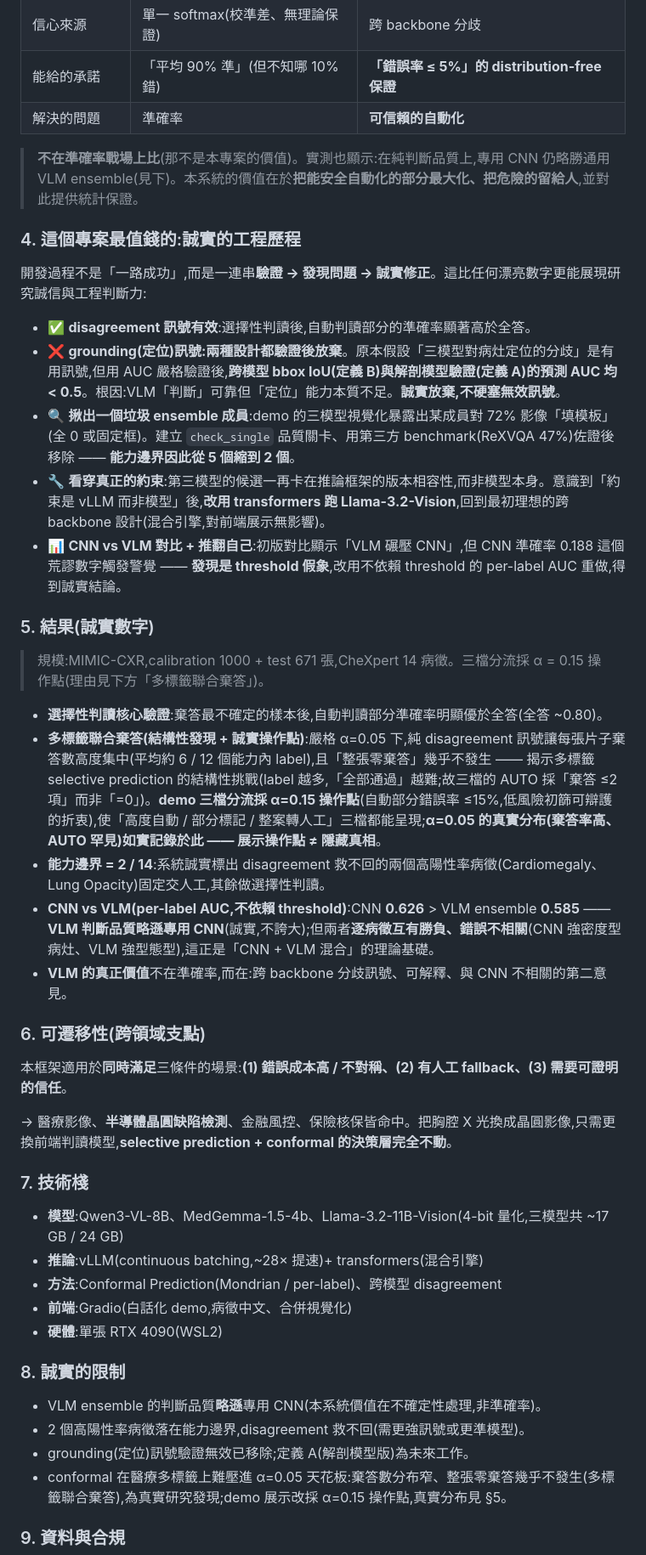
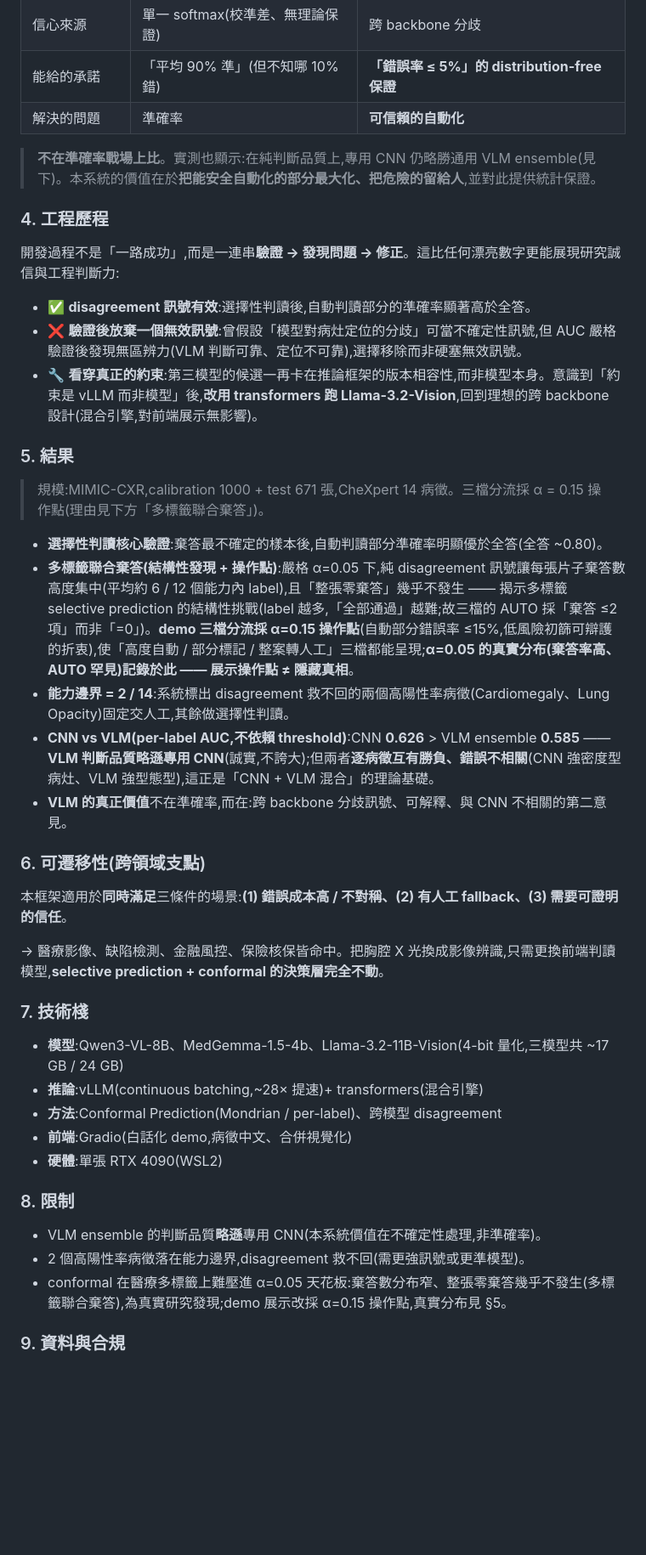
Before and after one commit to seancpc/SelectiveCXR, a Markdown page: README.md, the part around one of its changes. Shown at 85% size. Drawn GitHub-style; blank space fills up the shorter version.

Commit message:
Sync EN README with refined ZH: tighten TL;DR, drop slogan-level phrasing

```diff
--- a/README.md
+++ b/README.md
@@ -174,25 +171,23 @@ The framework fits scenarios that **simultaneously** satisfy three conditions: *
 | 能給的承諾 | 「平均 90% 準」(但不知哪 10% 錯) | **「錯誤率 ≤ 5%」的 distribution-free 保證** |
 | 解決的問題 | 準確率 | **可信賴的自動化** |
 
-> **不在準確率戰場上比**(那不是本專案的價值)。實測也顯示:在純判斷品質上,專用 CNN 仍略勝通用 VLM ensemble(見下)。本系統的價值在於**把能安全自動化的部分最大化、把危險的留給人**,並對此提供統計保證。
+> **不在準確率戰場上比**。實測也顯示:在純判斷品質上,專用 CNN 仍略勝通用 VLM ensemble(見下)。本系統的價值在於**把能安全自動化的部分最大化、把危險的留給人**,並對此提供統計保證。
 
-### 4. 這個專案最值錢的:誠實的工程歷程
+### 4. 工程歷程
 
-開發過程不是「一路成功」,而是一連串**驗證 → 發現問題 → 誠實修正**。這比任何漂亮數字更能展現研究誠信與工程判斷力:
+開發過程不是「一路成功」,而是一連串**驗證 → 發現問題 → 修正**。這比任何漂亮數字更能展現研究誠信與工程判斷力:
 
 - ✅ **disagreement 訊號有效**:選擇性判讀後,自動判讀部分的準確率顯著高於全答。
-- ❌ **grounding(定位)訊號:兩種設計都驗證後放棄**。原本假設「三模型對病灶定位的分歧」是有用訊號,但用 AUC 嚴格驗證後,**跨模型 bbox IoU(定義 B)與解剖模型驗證(定義 A)的預測 AUC 均 < 0.5**。根因:VLM「判斷」可靠但「定位」能力本質不足。**誠實放棄,不硬塞無效訊號**。
-- 🔍 **揪出一個垃圾 ensemble 成員**:demo 的三模型視覺化暴露出某成員對 72% 影像「填模板」(全 0 或固定框)。建立 `check_single` 品質關卡、用第三方 benchmark(ReXVQA 47%)佐證後移除 —— **能力邊界因此從 5 個縮到 2 個**。
-- 🔧 **看穿真正的約束**:第三模型的候選一再卡在推論框架的版本相容性,而非模型本身。意識到「約束是 vLLM 而非模型」後,**改用 transformers 跑 Llama-3.2-Vision**,回到最初理想的跨 backbone 設計(混合引擎,對前端展示無影響)。
-- 📊 **CNN vs VLM 對比 + 推翻自己**:初版對比顯示「VLM 碾壓 CNN」,但 CNN 準確率 0.188 這個荒謬數字觸發警覺 —— **發現是 threshold 假象**,改用不依賴 threshold 的 per-label AUC 重做,得到誠實結論。
+- ❌ **驗證後放棄一個無效訊號**:曾假設「模型對病灶定位的分歧」可當不確定性訊號,但 AUC 嚴格驗證後發現無區辨力(VLM 判斷可靠、定位不可靠),選擇移除而非硬塞無效訊號。
+- 🔧 **看穿真正的約束**:第三模型的候選一再卡在推論框架的版本相容性,而非模型本身。意識到「約束是 vLLM 而非模型」後,**改用 transformers 跑 Llama-3.2-Vision**,回到理想的跨 backbone 設計(混合引擎,對前端展示無影響)。
 
-### 5. 結果(誠實數字)
+### 5. 結果
 
 > 規模:MIMIC-CXR,calibration 1000 + test 671 張,CheXpert 14 病徵。三檔分流採 α = 0.15 操作點(理由見下方「多標籤聯合棄答」)。
 
 - **選擇性判讀核心驗證**:棄答最不確定的樣本後,自動判讀部分準確率明顯優於全答(全答 ~0.80)。
-- **多標籤聯合棄答(結構性發現 + 誠實操作點)**:嚴格 α=0.05 下,純 disagreement 訊號讓每張片子棄答數高度集中(平均約 6 / 12 個能力內 label),且「整張零棄答」幾乎不發生 —— 揭示多標籤 selective prediction 的結構性挑戰(label 越多,「全部通過」越難;故三檔的 AUTO 採「棄答 ≤2 項」而非「=0」)。**demo 三檔分流採 α=0.15 操作點**(自動部分錯誤率 ≤15%,低風險初篩可辯護的折衷),使「高度自動 / 部分標記 / 整案轉人工」三檔都能呈現;**α=0.05 的真實分布(棄答率高、AUTO 罕見)如實記錄於此 —— 展示操作點 ≠ 隱藏真相**。
-- **能力邊界 = 2 / 14**:系統誠實標出 disagreement 救不回的兩個高陽性率病徵(Cardiomegaly、Lung Opacity)固定交人工,其餘做選擇性判讀。
+- **多標籤聯合棄答(結構性發現 + 操作點)**:嚴格 α=0.05 下,純 disagreement 訊號讓每張片子棄答數高度集中(平均約 6 / 12 個能力內 label),且「整張零棄答」幾乎不發生 —— 揭示多標籤 selective prediction 的結構性挑戰(label 越多,「全部通過」越難;故三檔的 AUTO 採「棄答 ≤2 項」而非「=0」)。**demo 三檔分流採 α=0.15 操作點**(自動部分錯誤率 ≤15%,低風險初篩可辯護的折衷),使「高度自動 / 部分標記 / 整案轉人工」三檔都能呈現;**α=0.05 的真實分布(棄答率高、AUTO 罕見)記錄於此 —— 展示操作點 ≠ 隱藏真相**。
+- **能力邊界 = 2 / 14**:系統標出 disagreement 救不回的兩個高陽性率病徵(Cardiomegaly、Lung Opacity)固定交人工,其餘做選擇性判讀。
 - **CNN vs VLM(per-label AUC,不依賴 threshold)**:CNN **0.626** > VLM ensemble **0.585** —— **VLM 判斷品質略遜專用 CNN**(誠實,不誇大);但兩者**逐病徵互有勝負、錯誤不相關**(CNN 強密度型病灶、VLM 強型態型),這正是「CNN + VLM 混合」的理論基礎。
 - **VLM 的真正價值**不在準確率,而在:跨 backbone 分歧訊號、可解釋、與 CNN 不相關的第二意見。
 
@@ -200,7 +195,7 @@ The framework fits scenarios that **simultaneously** satisfy three conditions: *
 
 本框架適用於**同時滿足**三條件的場景:**(1) 錯誤成本高 / 不對稱、(2) 有人工 fallback、(3) 需要可證明的信任**。
 
-→ 醫療影像、**半導體晶圓缺陷檢測**、金融風控、保險核保皆命中。把胸腔 X 光換成晶圓影像,只需更換前端判讀模型,**selective prediction + conformal 的決策層完全不動**。
+→ 醫療影像、缺陷檢測、金融風控、保險核保皆命中。把胸腔 X 光換成影像辨識,只需更換前端判讀模型,**selective prediction + conformal 的決策層完全不動**。
 
 ### 7. 技術棧
 
@@ -210,11 +205,10 @@ The framework fits scenarios that **simultaneously** satisfy three conditions: *
 - **前端**:Gradio(白話化 demo,病徵中文、合併視覺化)
 - **硬體**:單張 RTX 4090(WSL2)
 
-### 8. 誠實的限制
+### 8. 限制
 
 - VLM ensemble 的判斷品質**略遜**專用 CNN(本系統價值在不確定性處理,非準確率)。
 - 2 個高陽性率病徵落在能力邊界,disagreement 救不回(需更強訊號或更準模型)。
-- grounding(定位)訊號驗證無效已移除;定義 A(解剖模型版)為未來工作。
 - conformal 在醫療多標籤上難壓進 α=0.05 天花板:棄答數分布窄、整張零棄答幾乎不發生(多標籤聯合棄答),為真實研究發現;demo 展示改採 α=0.15 操作點,真實分布見 §5。
 
 ### 9. 資料與合規
```
Also changed, not shown: other parts of README.md (+18 -21 lines).
